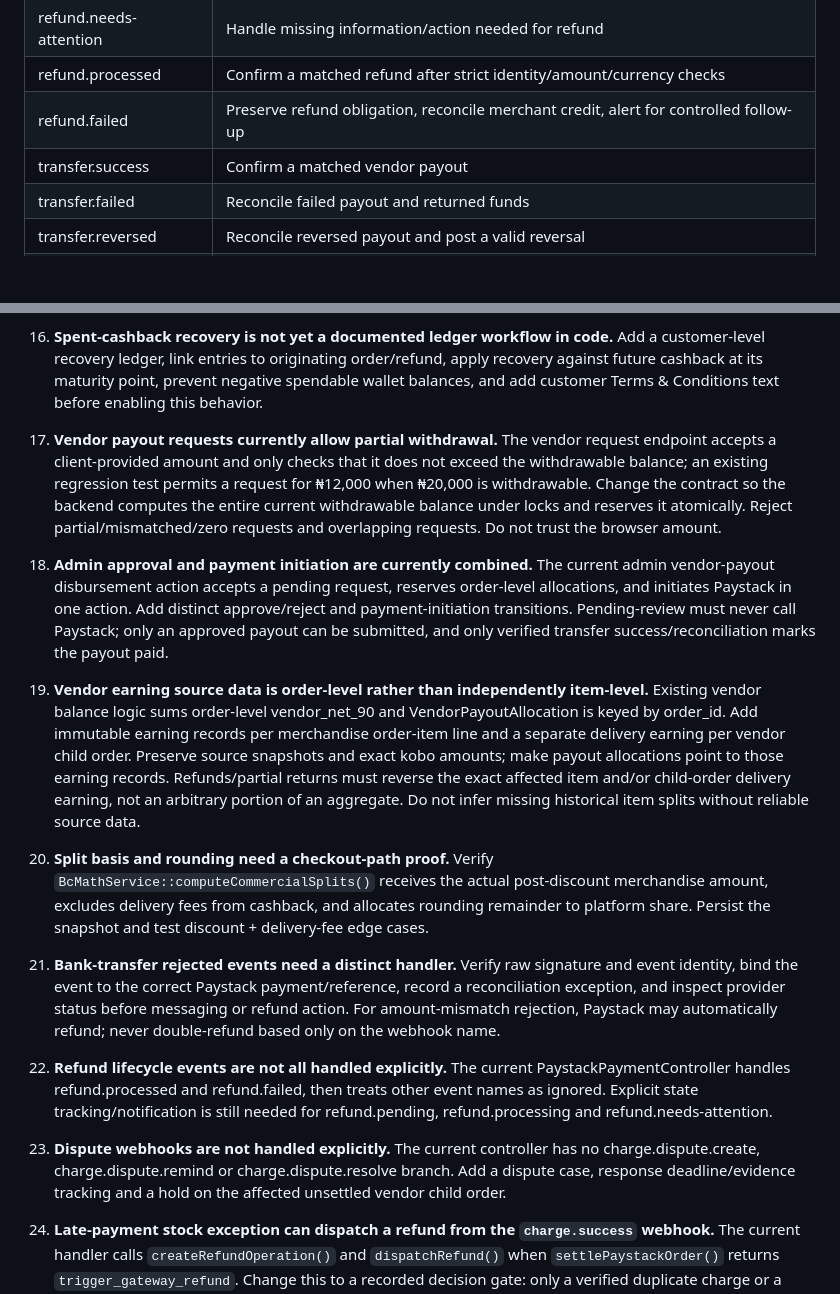
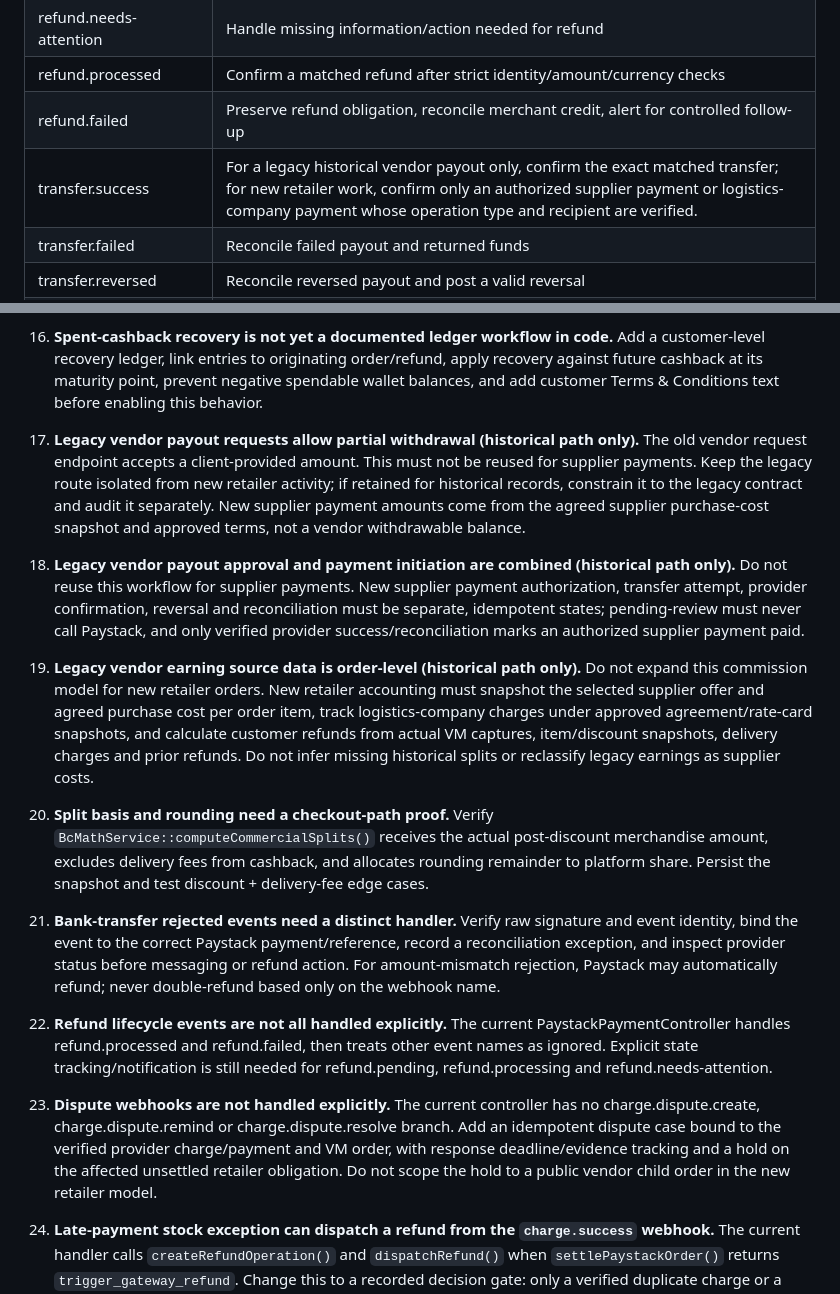
Before and after one commit to hotvictorious-rgb/newVmarket, a Markdown page: PAYMENT_REFUND_POLICY_AND_WEBHOOK_MATRIX.md, 2 parts joined by grey strips. GitHub-like rendering; blank space fills up the shorter version.

Commit message:
Isolate legacy vendor payout findings from retailer financial requirements

```diff
--- a/PAYMENT_REFUND_POLICY_AND_WEBHOOK_MATRIX.md
+++ b/PAYMENT_REFUND_POLICY_AND_WEBHOOK_MATRIX.md
@@ -162,7 +162,7 @@ Paystack's official documentation lists supported event names. Subscribe to even
 | refund.needs-attention | Handle missing information/action needed for refund |
 | refund.processed | Confirm a matched refund after strict identity/amount/currency checks |
 | refund.failed | Preserve refund obligation, reconcile merchant credit, alert for controlled follow-up |
-| transfer.success | Confirm a matched vendor payout |
+| transfer.success | For a legacy historical vendor payout only, confirm the exact matched transfer; for new retailer work, confirm only an authorized supplier payment or logistics-company payment whose operation type and recipient are verified. |
 | transfer.failed | Reconcile failed payout and returned funds |
 | transfer.reversed | Reconcile reversed payout and post a valid reversal |
 | bank.transfer.rejected | Required because Paystack bank-transfer payments are enabled; record wrong-amount/fraud rejection as a payment exception, notify/reconcile, and verify provider refund status and avoid issuing a duplicate refund for an invalid-amount transfer |
@@ -272,16 +272,16 @@ These are observed gaps in the current audit branch, not assumptions that docume
 15. **Wallet/refund-tender launch boundary — partially remediated on the audit branch:** `ReturnAndRefundService::adminDisburseRefund()` rejects non-empty manual bank/wallet references at its service boundary, and rider doorstep-rejection/failed-delivery paths no longer create new `CustomerWalletCredit` refund records. Original Paystack is the intended customer refund path. Still open: disable legacy wallet-credit checkout tender across UI/API/service paths, prove no alternate direct-credit refund path is reachable, preserve historical wallet-credit records without spending them, and complete end-to-end tests. Any later wallet-refund or wallet-tender release requires a separate owner-approved policy, explicit customer consent where relevant, authorization and audit-log provenance.
 16. **Spent-cashback recovery is not yet a documented ledger workflow in code.** Add a customer-level recovery ledger, link entries to originating order/refund, apply recovery against future cashback at its maturity point, prevent negative spendable wallet balances, and add customer Terms & Conditions text before enabling this behavior.
 
-17. **Vendor payout requests currently allow partial withdrawal.** The vendor request endpoint accepts a client-provided amount and only checks that it does not exceed the withdrawable balance; an existing regression test permits a request for ₦12,000 when ₦20,000 is withdrawable. Change the contract so the backend computes the entire current withdrawable balance under locks and reserves it atomically. Reject partial/mismatched/zero requests and overlapping requests. Do not trust the browser amount.
+17. **Legacy vendor payout requests allow partial withdrawal (historical path only).** The old vendor request endpoint accepts a client-provided amount. This must not be reused for supplier payments. Keep the legacy route isolated from new retailer activity; if retained for historical records, constrain it to the legacy contract and audit it separately. New supplier payment amounts come from the agreed supplier purchase-cost snapshot and approved terms, not a vendor withdrawable balance.
 
-18. **Admin approval and payment initiation are currently combined.** The current admin vendor-payout disbursement action accepts a pending request, reserves order-level allocations, and initiates Paystack in one action. Add distinct approve/reject and payment-initiation transitions. Pending-review must never call Paystack; only an approved payout can be submitted, and only verified transfer success/reconciliation marks the payout paid.
+18. **Legacy vendor payout approval and payment initiation are combined (historical path only).** Do not reuse this workflow for supplier payments. New supplier payment authorization, transfer attempt, provider confirmation, reversal and reconciliation must be separate, idempotent states; pending-review must never call Paystack, and only verified provider success/reconciliation marks an authorized supplier payment paid.
 
-19. **Vendor earning source data is order-level rather than independently item-level.** Existing vendor balance logic sums order-level vendor_net_90 and VendorPayoutAllocation is keyed by order_id. Add immutable earning records per merchandise order-item line and a separate delivery earning per vendor child order. Preserve source snapshots and exact kobo amounts; make payout allocations point to those earning records. Refunds/partial returns must reverse the exact affected item and/or child-order delivery earning, not an arbitrary portion of an aggregate. Do not infer missing historical item splits without reliable source data.
+19. **Legacy vendor earning source data is order-level (historical path only).** Do not expand this commission model for new retailer orders. New retailer accounting must snapshot the selected supplier offer and agreed purchase cost per order item, track logistics-company charges under approved agreement/rate-card snapshots, and calculate customer refunds from actual VM captures, item/discount snapshots, delivery charges and prior refunds. Do not infer missing historical splits or reclassify legacy earnings as supplier costs.
 17. **Split basis and rounding need a checkout-path proof.** Verify `BcMathService::computeCommercialSplits()` receives the actual post-discount merchandise amount, excludes delivery fees from cashback, and allocates rounding remainder to platform share. Persist the snapshot and test discount + delivery-fee edge cases.
 18. **Bank-transfer rejected events need a distinct handler.** Verify raw signature and event identity, bind the event to the correct Paystack payment/reference, record a reconciliation exception, and inspect provider status before messaging or refund action. For amount-mismatch rejection, Paystack may automatically refund; never double-refund based only on the webhook name.
 
 1. **Refund lifecycle events are not all handled explicitly.** The current PaystackPaymentController handles refund.processed and refund.failed, then treats other event names as ignored. Explicit state tracking/notification is still needed for refund.pending, refund.processing and refund.needs-attention.
-2. **Dispute webhooks are not handled explicitly.** The current controller has no charge.dispute.create, charge.dispute.remind or charge.dispute.resolve branch. Add a dispute case, response deadline/evidence tracking and a hold on the affected unsettled vendor child order.
+2. **Dispute webhooks are not handled explicitly.** The current controller has no charge.dispute.create, charge.dispute.remind or charge.dispute.resolve branch. Add an idempotent dispute case bound to the verified provider charge/payment and VM order, with response deadline/evidence tracking and a hold on the affected unsettled retailer obligation. Do not scope the hold to a public vendor child order in the new retailer model.
 3. **Late-payment stock exception can dispatch a refund from the `charge.success` webhook.** The current handler calls `createRefundOperation()` and `dispatchRefund()` when `settlePaystackOrder()` returns `trigger_gateway_refund`. Change this to a recorded decision gate: only a verified duplicate charge or a verified cancellation before any vendor action may pass the automatic exception. Stock unavailability alone is not enough if a vendor has already acted; all other cases require persisted human approval. A webhook event itself cannot approve a refund.
 4. **Refund reconciliation selects return cases in `refund_pending` as well as `refund_approved`.** Ensure `refund_pending` represents an outstanding obligation only and never grants execution authority. Require persisted human approval unless a separate audit record proves the narrow duplicate-charge/pre-vendor-cancellation exception has been met.
 5. **Refund state and retry obligations need a distinct customer-obligation status.** The existing reconciler skips orders whose order-level paystack_refund_status is failed, while a failed Paystack refund attempt can leave the customer still owed money. Ensure order summary state does not suppress retries/manual review for an outstanding failed operation.
```
